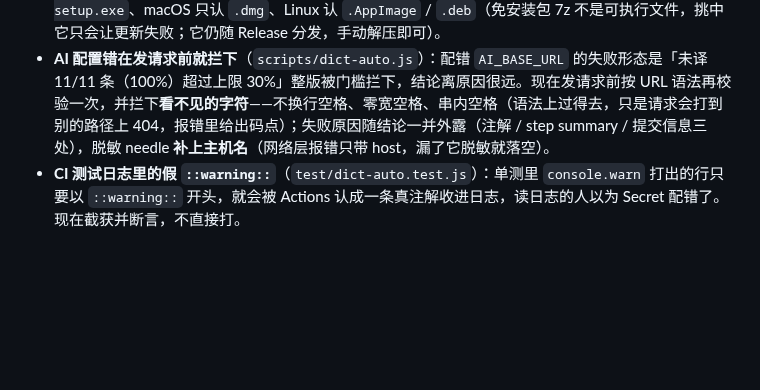
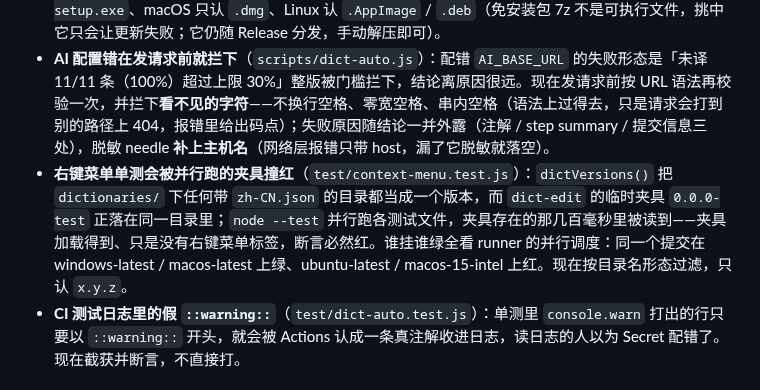
Before and after one commit to lldwb/github-desktop-zh-cn, a Markdown page: CHANGELOG.md, the part around the change. Drawn GitHub-style; blank space fills up the shorter version.

Commit message:
chore(release): 发布 v0.4.0
重建发版提交：上一个 `chore(release): 发布 v0.4.0`（4ec9990）推上去后，CI（run #21）
在 ubuntu-latest 与 macos-15-intel 两平台的「单元测试」这一步挂了——不是产品代码的
问题，是右键菜单单测遍历版本目录时撞上了 dict-edit 的并行夹具（详情见 19e891a）。
发版提交必须就是 tag 指向的那个提交，而 v0.4.0 尚未发布出任何 Release（release job
因构建失败被跳过，Gitee 侧也没有），故按 AGENTS.md「发版」一节在修复落完后补一个
发版提交、tag 随后强推到这里。

CHANGELOG 的 0.4.0 条目补记那条测试修复（该条目尚未对外可见）；package.json 与锁
文件的版本号不变，仍是 0.4.0。

```diff
--- a/CHANGELOG.md
+++ b/CHANGELOG.md
@@ -20,6 +20,7 @@
 
 - **自动更新会挑中 zip / 7z 这类非可执行产物**（`scripts/update.js`）：挑附件只看平台与架构词，于是发布页里同一套命名规则下的压缩包可能被选中，下载下来替换自身只会把工具弄坏。现在**按平台后缀收口**——Windows 只认 `.exe`、macOS / Linux 认 `.bin`（无后缀的老产物仍认，免得还留在旧版本上的使用者更新时找不到附件）；GUI 侧另有一套只认名字里带 `-gui-` 的，且 Windows 只认 `-setup.exe`、macOS 只认 `.dmg`、Linux 认 `.AppImage` / `.deb`（免安装包 7z 不是可执行文件，挑中它只会让更新失败；它仍随 Release 分发，手动解压即可）。
 - **AI 配置错在发请求前就拦下**（`scripts/dict-auto.js`）：配错 `AI_BASE_URL` 的失败形态是「未译 11/11 条（100%）超过上限 30%」整版被门槛拦下，结论离原因很远。现在发请求前按 URL 语法再校验一次，并拦下**看不见的字符**——不换行空格、零宽空格、串内空格（语法上过得去，只是请求会打到别的路径上 404，报错里给出码点）；失败原因随结论一并外露（注解 / step summary / 提交信息三处），脱敏 needle **补上主机名**（网络层报错只带 host，漏了它脱敏就落空）。
+- **右键菜单单测会被并行跑的夹具撞红**（`test/context-menu.test.js`）：`dictVersions()` 把 `dictionaries/` 下任何带 `zh-CN.json` 的目录都当成一个版本，而 `dict-edit` 的临时夹具 `0.0.0-test` 正落在同一目录里；`node --test` 并行跑各测试文件，夹具存在的那几百毫秒里被读到——夹具加载得到、只是没有右键菜单标签，断言必然红。谁挂谁绿全看 runner 的并行调度：同一个提交在 windows-latest / macos-latest 上绿、ubuntu-latest / macos-15-intel 上红。现在按目录名形态过滤，只认 `x.y.z`。
 - **CI 测试日志里的假 `::warning::`**（`test/dict-auto.test.js`）：单测里 `console.warn` 打出的行只要以 `::warning::` 开头，就会被 Actions 认成一条真注解收进日志，读日志的人以为 Secret 配错了。现在截获并断言，不直接打。
 
 ### 说明
```
